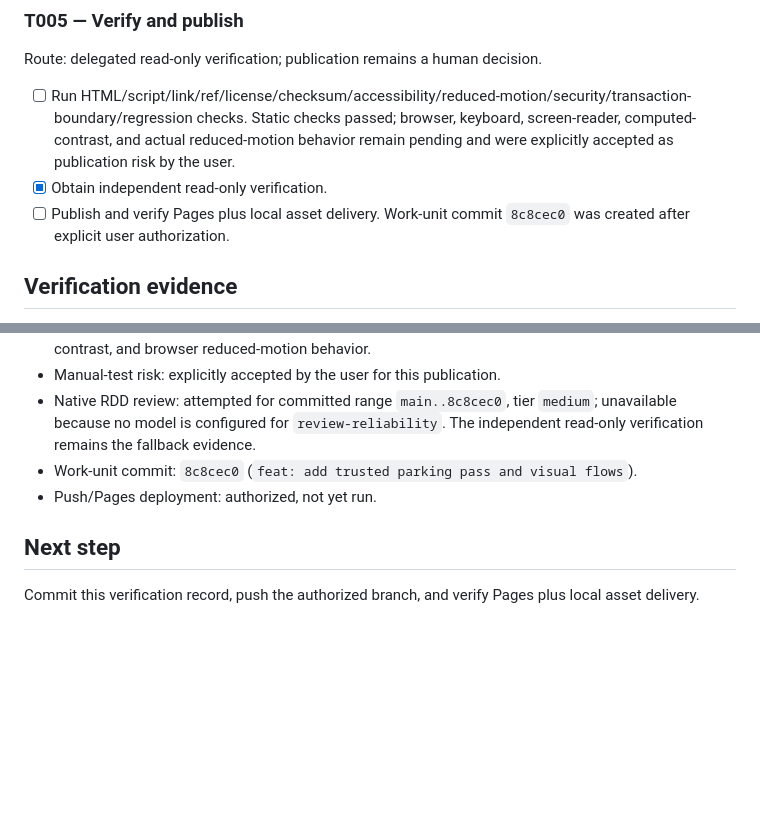
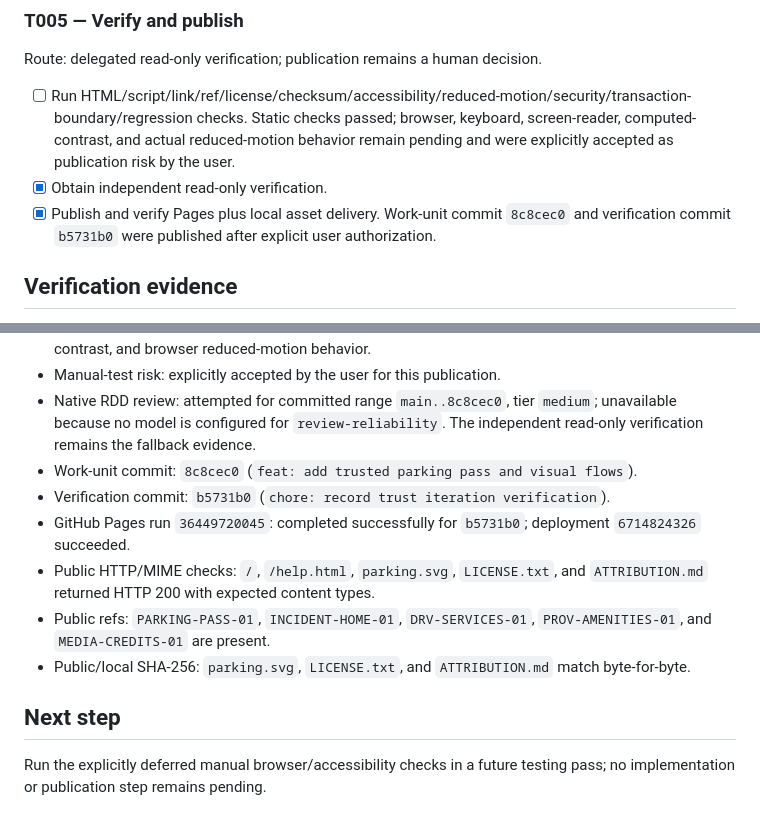
Before and after one commit to hito2026/easypark-prototype, a Markdown page: odd/tasks/trust-visual-iteration.md, 2 parts joined by grey strips. Rendered like a GitHub page; blank space fills up the shorter version.

Commit message:
docs: record trust iteration publication

```diff
--- a/odd/tasks/trust-visual-iteration.md
+++ b/odd/tasks/trust-visual-iteration.md
@@ -81,7 +81,7 @@ Route: delegated read-only verification; publication remains a human decision.
 
 - [ ] Run HTML/script/link/ref/license/checksum/accessibility/reduced-motion/security/transaction-boundary/regression checks. Static checks passed; browser, keyboard, screen-reader, computed-contrast, and actual reduced-motion behavior remain pending and were explicitly accepted as publication risk by the user.
 - [x] Obtain independent read-only verification.
-- [ ] Publish and verify Pages plus local asset delivery. Work-unit commit `8c8cec0` was created after explicit user authorization.
+- [x] Publish and verify Pages plus local asset delivery. Work-unit commit `8c8cec0` and verification commit `b5731b0` were published after explicit user authorization.
 
 ## Verification evidence
 
@@ -95,8 +95,12 @@ Route: delegated read-only verification; publication remains a human decision.
 - Manual-test risk: explicitly accepted by the user for this publication.
 - Native RDD review: attempted for committed range `main..8c8cec0`, tier `medium`; unavailable because no model is configured for `review-reliability`. The independent read-only verification remains the fallback evidence.
 - Work-unit commit: `8c8cec0` (`feat: add trusted parking pass and visual flows`).
-- Push/Pages deployment: authorized, not yet run.
+- Verification commit: `b5731b0` (`chore: record trust iteration verification`).
+- GitHub Pages run `36449720045`: completed successfully for `b5731b0`; deployment `6714824326` succeeded.
+- Public HTTP/MIME checks: `/`, `/help.html`, `parking.svg`, `LICENSE.txt`, and `ATTRIBUTION.md` returned HTTP 200 with expected content types.
+- Public refs: `PARKING-PASS-01`, `INCIDENT-HOME-01`, `DRV-SERVICES-01`, `PROV-AMENITIES-01`, and `MEDIA-CREDITS-01` are present.
+- Public/local SHA-256: `parking.svg`, `LICENSE.txt`, and `ATTRIBUTION.md` match byte-for-byte.
 
 ## Next step
 
-Commit this verification record, push the authorized branch, and verify Pages plus local asset delivery.
+Run the explicitly deferred manual browser/accessibility checks in a future testing pass; no implementation or publication step remains pending.
```
